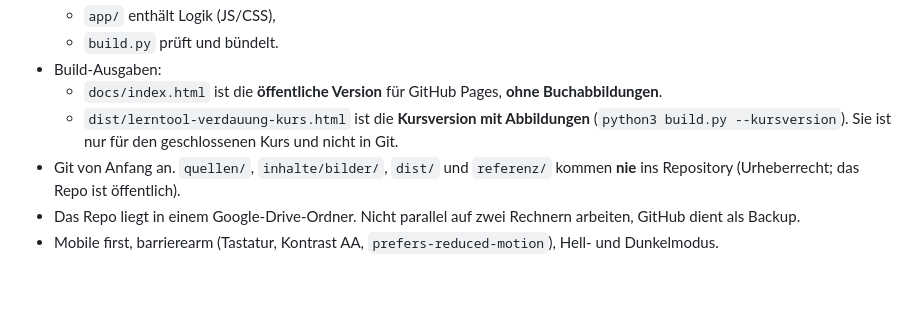
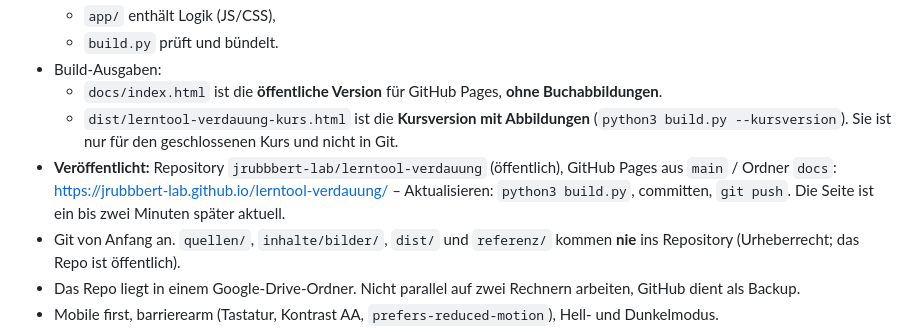
Before and after one commit to jrubbbert-lab/lerntool-verdauung, a Markdown page: CLAUDE.md, the part around the change. GitHub-like rendering; blank space fills up the shorter version.

Commit message:
Hinweis zur Veröffentlichung auf GitHub Pages
Co-Authored-By: Claude Opus 5.5 <noreply@anthropic.com>

```diff
--- a/CLAUDE.md
+++ b/CLAUDE.md
@@ -23,6 +23,7 @@ Planungsunterlagen: `planung/01_inhaltsuebersicht.md` (Buchseiten je Modul, Lüc
 - Build-Ausgaben:
   - `docs/index.html` ist die **öffentliche Version** für GitHub Pages, **ohne Buchabbildungen**.
   - `dist/lerntool-verdauung-kurs.html` ist die **Kursversion mit Abbildungen** (`python3 build.py --kursversion`). Sie ist nur für den geschlossenen Kurs und nicht in Git.
+- **Veröffentlicht:** Repository `jrubbbert-lab/lerntool-verdauung` (öffentlich), GitHub Pages aus `main` / Ordner `docs`: https://jrubbbert-lab.github.io/lerntool-verdauung/ – Aktualisieren: `python3 build.py`, committen, `git push`. Die Seite ist ein bis zwei Minuten später aktuell.
 - Git von Anfang an. `quellen/`, `inhalte/bilder/`, `dist/` und `referenz/` kommen **nie** ins Repository (Urheberrecht; das Repo ist öffentlich).
 - Das Repo liegt in einem Google-Drive-Ordner. Nicht parallel auf zwei Rechnern arbeiten, GitHub dient als Backup.
 - Mobile first, barrierearm (Tastatur, Kontrast AA, `prefers-reduced-motion`), Hell- und Dunkelmodus.
```
